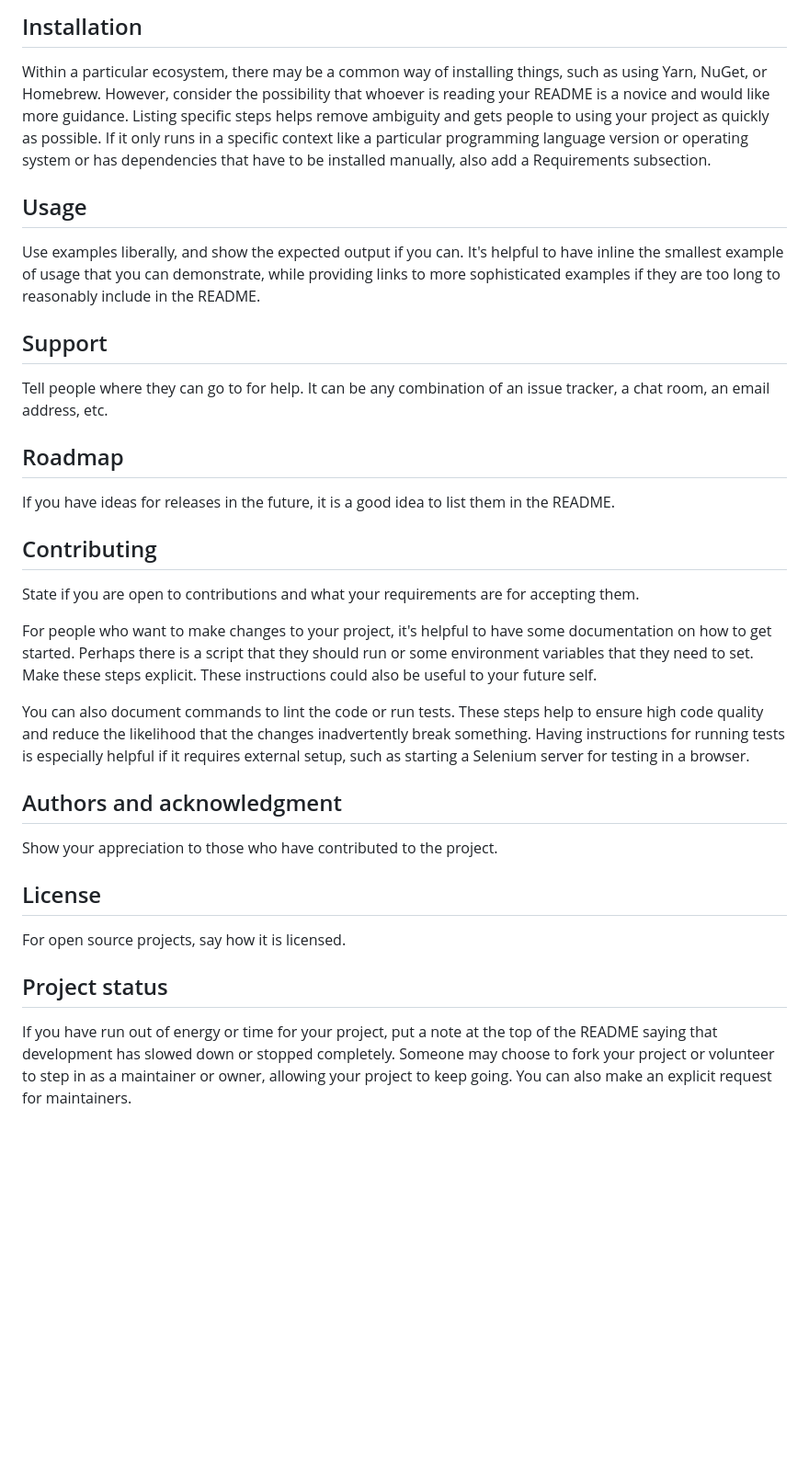
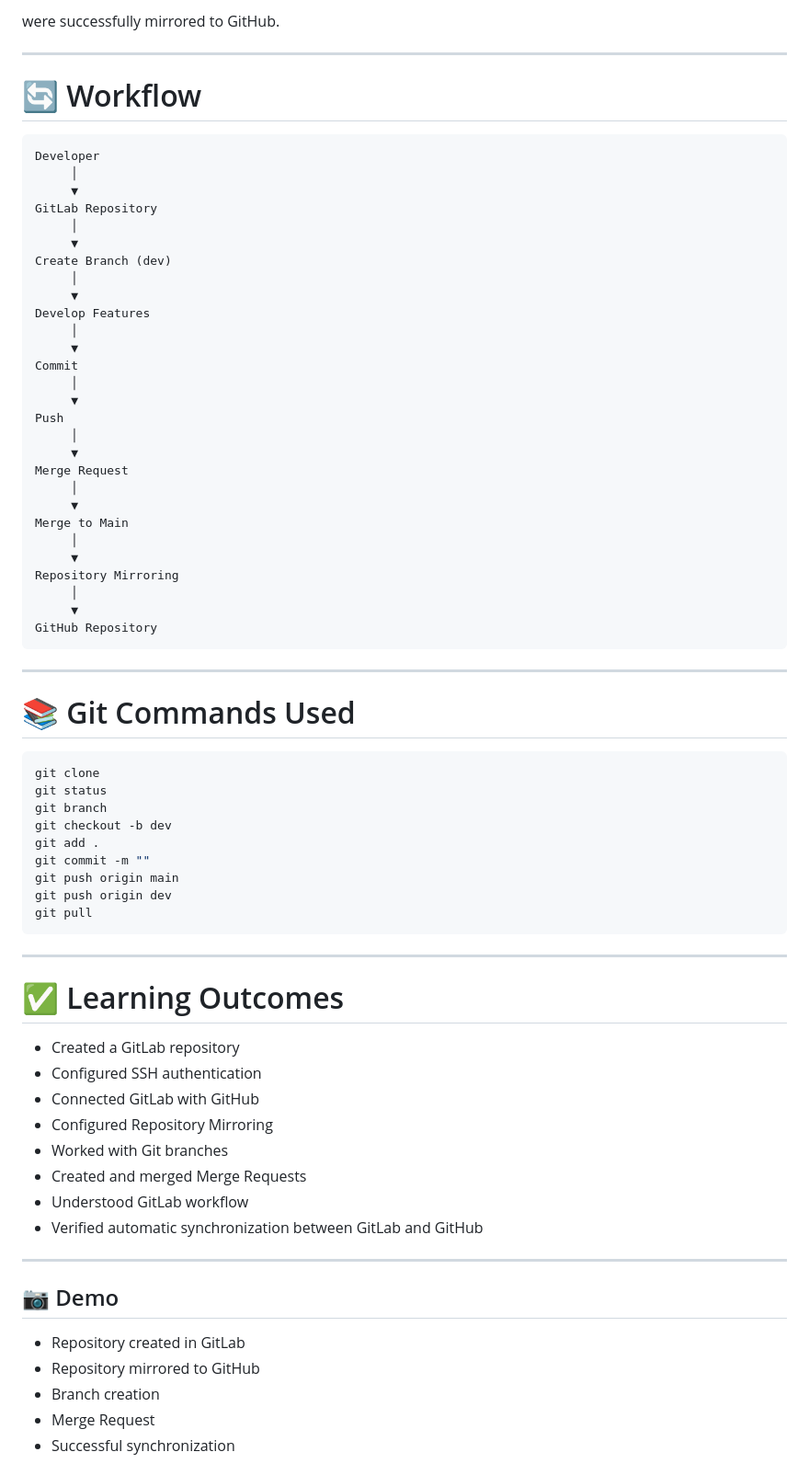
Before and after one commit to Maliuday/mirror-repo-github, a Markdown page: README.md, the part around one of its changes. Shown at 92% size. GitHub-like rendering; blank space fills up the shorter version.

````diff
--- a/README.md
+++ b/README.md
@@ -66,28 +181,77 @@ Depending on what you are making, it can be a good idea to include screenshots o
 
-## Installation
-Within a particular ecosystem, there may be a common way of installing things, such as using Yarn, NuGet, or Homebrew. However, consider the possibility that whoever is reading your README is a novice and would like more guidance. Listing specific steps helps remove ambiguity and gets people to using your project as quickly as possible. If it only runs in a specific context like a particular programming language version or operating system or has dependencies that have to be installed manually, also add a Requirements subsection.
+were successfully mirrored to GitHub.
 
-## Usage
-Use examples liberally, and show the expected output if you can. It's helpful to have inline the smallest example of usage that you can demonstrate, while providing links to more sophisticated examples if they are too long to reasonably include in the README.
+---
 
-## Support
-Tell people where they can go to for help. It can be any combination of an issue tracker, a chat room, an email address, etc.
+# 🔄 Workflow
 
-## Roadmap
-If you have ideas for releases in the future, it is a good idea to list them in the README.
+```
+Developer
+     │
+     ▼
+GitLab Repository
+     │
+     ▼
+Create Branch (dev)
+     │
+     ▼
+Develop Features
+     │
+     ▼
+Commit
+     │
+     ▼
+Push
+     │
+     ▼
+Merge Request
+     │
+     ▼
+Merge to Main
+     │
+     ▼
+Repository Mirroring
+     │
+     ▼
+GitHub Repository
+```
 
-## Contributing
-State if you are open to contributions and what your requirements are for accepting them.
+---
 
-For people who want to make changes to your project, it's helpful to have some documentation on how to get started. Perhaps there is a script that they should run or some environment variables that they need to set. Make these steps explicit. These instructions could also be useful to your future self.
+# 📚 Git Commands Used
 
-You can also document commands to lint the code or run tests. These steps help to ensure high code quality and reduce the likelihood that the changes inadvertently break something. Having instructions for running tests is especially helpful if it requires external setup, such as starting a Selenium server for testing in a browser.
+```bash
+git clone
+git status
+git branch
+git checkout -b dev
+git add .
+git commit -m ""
+git push origin main
+git push origin dev
+git pull
+```
 
-## Authors and acknowledgment
-Show your appreciation to those who have contributed to the project.
+---
 
-## License
-For open source projects, say how it is licensed.
+# ✅ Learning Outcomes
 
-## Project status
-If you have run out of energy or time for your project, put a note at the top of the README saying that development has slowed down or stopped completely. Someone may choose to fork your project or volunteer to step in as a maintainer or owner, allowing your project to keep going. You can also make an explicit request for maintainers.
+- Created a GitLab repository
+- Configured SSH authentication
+- Connected GitLab with GitHub
+- Configured Repository Mirroring
+- Worked with Git branches
+- Created and merged Merge Requests
+- Understood GitLab workflow
+- Verified automatic synchronization between GitLab and GitHub
+
+---
+
+## 📷 Demo
+
+- Repository created in GitLab
+- Repository mirrored to GitHub
+- Branch creation
+- Merge Request
+- Successful synchronization
+
````
Also changed, not shown: other parts of README.md (+170 -39 lines).
